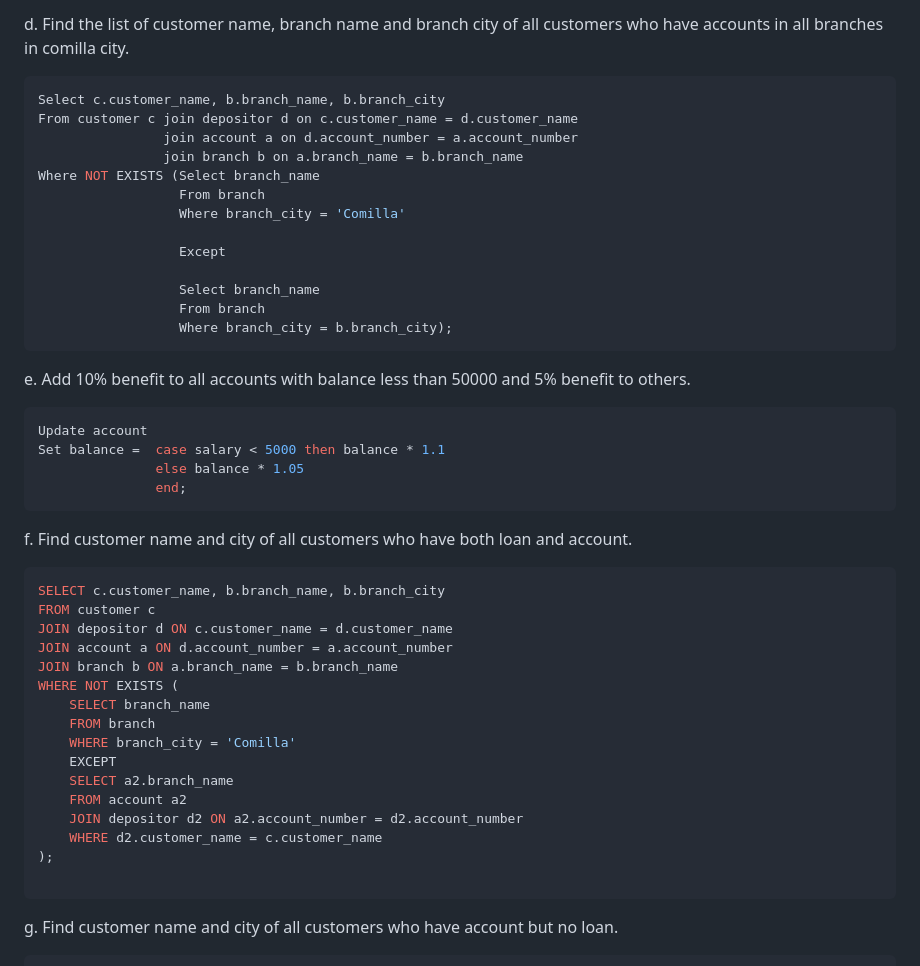
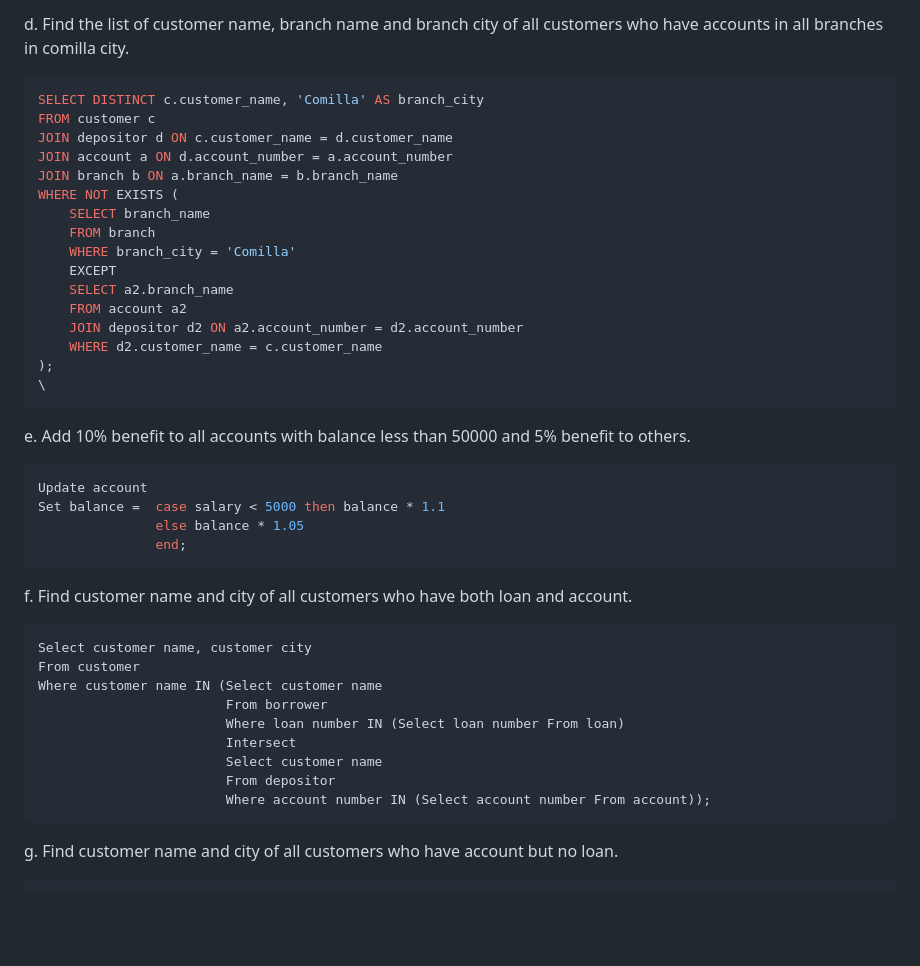
Before and after one commit to saifmohammednipun/CSE311-DBMS, a Markdown page: practice.md, the part around the change. GitHub-like rendering; blank space fills up the shorter version.

Commit message:
Update CSE311-DBMS

````diff
--- a/practice.md
+++ b/practice.md
@@ -220,19 +220,22 @@ Where c.customer name IN (Select customer name
 d. Find the list of customer name, branch name and branch city of all customers who have
 accounts in all branches in comilla city.
 ```sql
-Select c.customer_name, b.branch_name, b.branch_city
-From customer c join depositor d on c.customer_name = d.customer_name
-                join account a on d.account_number = a.account_number
-                join branch b on a.branch_name = b.branch_name
-Where NOT EXISTS (Select branch_name
-                  From branch
-                  Where branch_city = 'Comilla'
-
-                  Except
-
-                  Select branch_name
-                  From branch
-                  Where branch_city = b.branch_city);
+SELECT DISTINCT c.customer_name, 'Comilla' AS branch_city
+FROM customer c
+JOIN depositor d ON c.customer_name = d.customer_name
+JOIN account a ON d.account_number = a.account_number
+JOIN branch b ON a.branch_name = b.branch_name
+WHERE NOT EXISTS (
+    SELECT branch_name
+    FROM branch
+    WHERE branch_city = 'Comilla'
+    EXCEPT
+    SELECT a2.branch_name
+    FROM account a2
+    JOIN depositor d2 ON a2.account_number = d2.account_number
+    WHERE d2.customer_name = c.customer_name
+);
+\
 ```
 
 e. Add 10% benefit to all accounts with balance less than 50000 and 5% benefit to others.
@@ -247,22 +250,15 @@ Set balance =  case salary < 5000 then balance * 1.1
 f. Find customer name and city of all customers who have both loan and account.
 
 ```sql
-SELECT c.customer_name, b.branch_name, b.branch_city
-FROM customer c
-JOIN depositor d ON c.customer_name = d.customer_name
-JOIN account a ON d.account_number = a.account_number
-JOIN branch b ON a.branch_name = b.branch_name
-WHERE NOT EXISTS (
-    SELECT branch_name
-    FROM branch
-    WHERE branch_city = 'Comilla'
-    EXCEPT
-    SELECT a2.branch_name
-    FROM account a2
-    JOIN depositor d2 ON a2.account_number = d2.account_number
-    WHERE d2.customer_name = c.customer_name
-);
-
+Select customer name, customer city
+From customer
+Where customer name IN (Select customer name
+                        From borrower
+                        Where loan number IN (Select loan number From loan)
+                        Intersect
+                        Select customer name
+                        From depositor
+                        Where account number IN (Select account number From account));
 ```
 
 g. Find customer name and city of all customers who have account but no loan.
````
